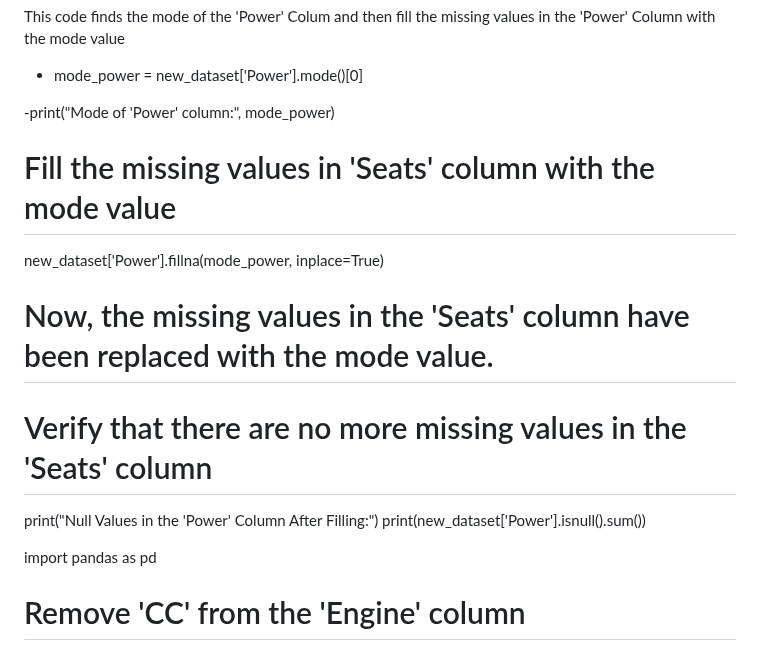
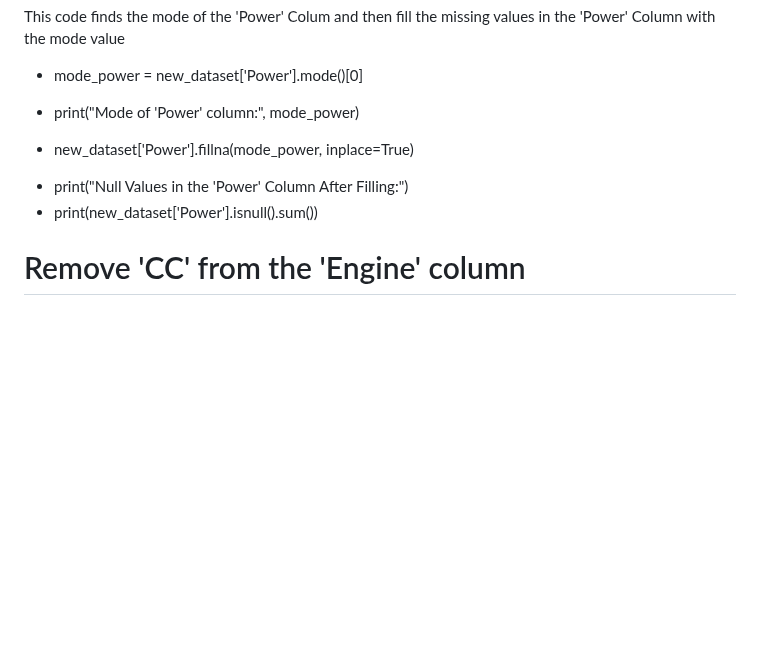
Before and after one commit to MinisterJohn/Second-Hand-Car-Prediction-Using-Random-Forest-Decision-Tree-Linear-Regression-and-XGBoost, a Markdown page: README.md, the part around the change. GitHub-like rendering; blank space fills up the shorter version.

```diff
--- a/README.md
+++ b/README.md
@@ -118,18 +118,16 @@ This code finds the mode of the 'Power' Colum and then fill the missing values i
 - mode_power = new_dataset['Power'].mode()[0]
 
 [Print the mode value]:#
--print("Mode of 'Power' column:", mode_power)
+- print("Mode of 'Power' column:", mode_power)
 
-# Fill the missing values in 'Seats' column with the mode value
-new_dataset['Power'].fillna(mode_power, inplace=True)
+[**Fill the missing values in 'Power' column with the mode value** ]:#
+- new_dataset['Power'].fillna(mode_power, inplace=True)
 
-# Now, the missing values in the 'Seats' column have been replaced with the mode value.
+[ Verify that there are no more missing values in the 'Power' column]:#
+- print("Null Values in the 'Power' Column After Filling:")
+- print(new_dataset['Power'].isnull().sum())
 
-# Verify that there are no more missing values in the 'Seats' column
-print("Null Values in the 'Power' Column After Filling:")
-print(new_dataset['Power'].isnull().sum())
 
-import pandas as pd
 
 # Remove 'CC' from the 'Engine' column
 new_dataset['Engine'] = df['Engine'].str.replace(' CC', '', regex=True)
```
